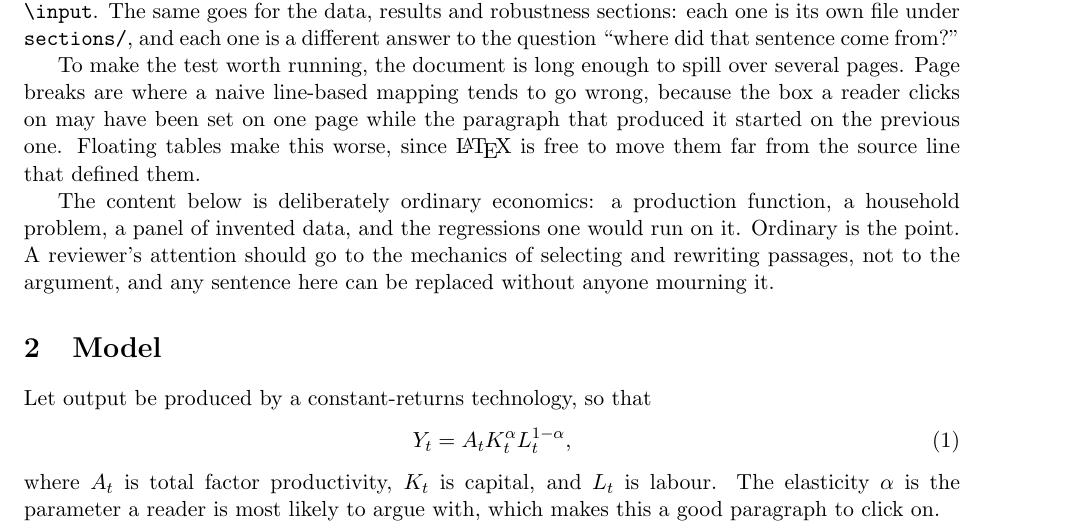
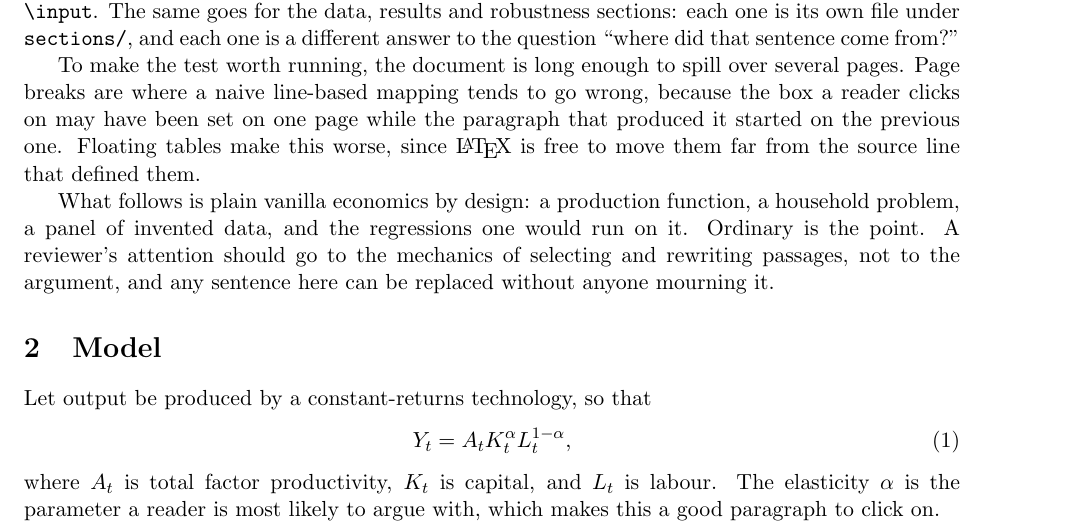
Before and after one commit to tlamadon/texai, a LaTeX problem sheet (example/main.tex): part of page 1 of 5, cut so that both start at the same text. Compiled offline with pdfLaTeX.

Commit message:
Example: tighten the intro sentence, reorder the robustness paragraphs
Edits made to the example document while using texai on it.

Co-Authored-By: Claude Opus 5 (1M context) <noreply@anthropic.com>

```diff
--- a/example/main.tex
+++ b/example/main.tex
@@ -36,7 +36,7 @@ the paragraph that produced it started on the previous one. Floating tables make
 this worse, since \LaTeX{} is free to move them far from the source line that
 defined them.
 
-The content below is deliberately ordinary economics: a production function, a
+What follows is plain vanilla economics by design: a production function, a
 household problem, a panel of invented data, and the regressions one would run
 on it. Ordinary is the point. A reviewer's attention should go to the mechanics
 of selecting and rewriting passages, not to the argument, and any sentence here
```
Also changed, not shown: example/sections/robustness.tex (+7 -7 lines).
